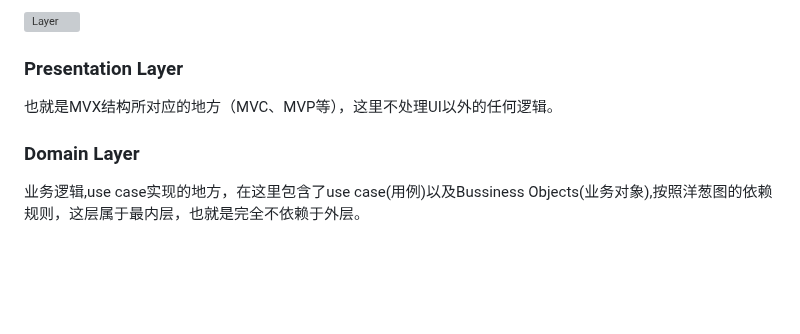
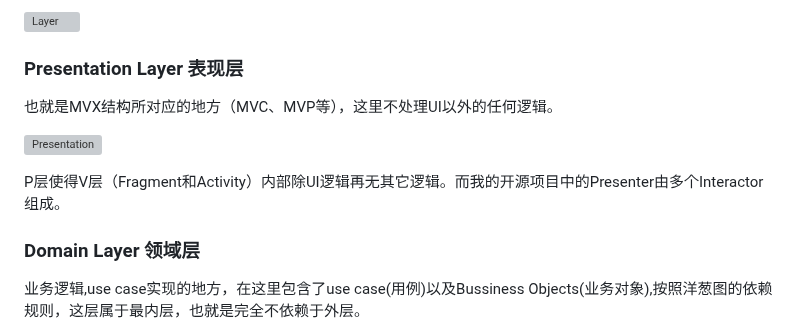
Before and after one commit to ChaoSBYNN/Tools, a Markdown page: Microservice/Architecture/Clean-Architecture-简洁架构.MD, the part around one of its changes. Drawn GitHub-style; blank space fills up the shorter version; grey boxes are pictures that could not be loaded.

```diff
--- a/Microservice/Architecture/Clean-Architecture-简洁架构.MD
+++ b/Microservice/Architecture/Clean-Architecture-简洁架构.MD
@@ -44,11 +44,15 @@ Bob提取出来大部分架构所需要的准则：
 
 ![Layer](https://p1-jj.byteimg.com/tos-cn-i-t2oaga2asx/gold-user-assets/2017/9/27/cf6d29b80b62da4905155c1cbe5fff5e~tplv-t2oaga2asx-jj-mark:3024:0:0:0:q75.png)
 
-### Presentation Layer
+### Presentation Layer 表现层
 
 也就是MVX结构所对应的地方（MVC、MVP等），这里不处理UI以外的任何逻辑。
 
-### Domain Layer
+![Presentation](https://p1-jj.byteimg.com/tos-cn-i-t2oaga2asx/gold-user-assets/2017/9/27/ccccf90377a0baa49d63141cdd1a487f~tplv-t2oaga2asx-jj-mark:3024:0:0:0:q75.png)
+
+P层使得V层（Fragment和Activity）内部除UI逻辑再无其它逻辑。而我的开源项目中的Presenter由多个Interactor组成。
+
+### Domain Layer 领域层
 
 业务逻辑,use case实现的地方，在这里包含了use case(用例)以及Bussiness Objects(业务对象),按照洋葱图的依赖规则，这层属于最内层，也就是完全不依赖于外层。
 
```
Also changed, not shown: other parts of Microservice/Architecture/Clean-Architecture-简洁架构.MD (+9 -1 lines).
